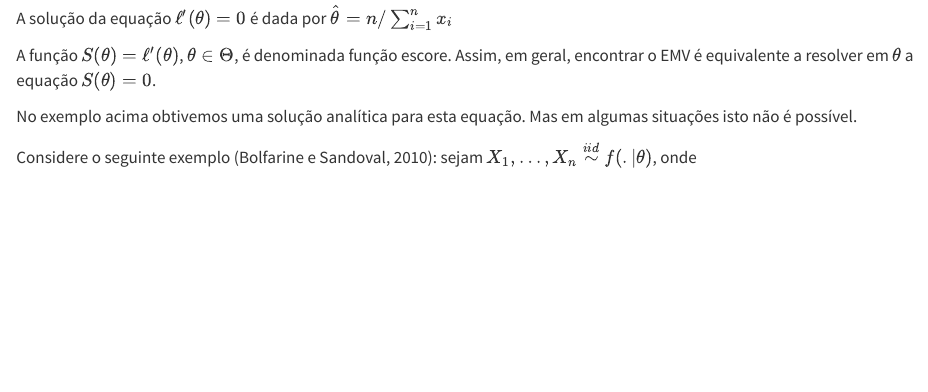
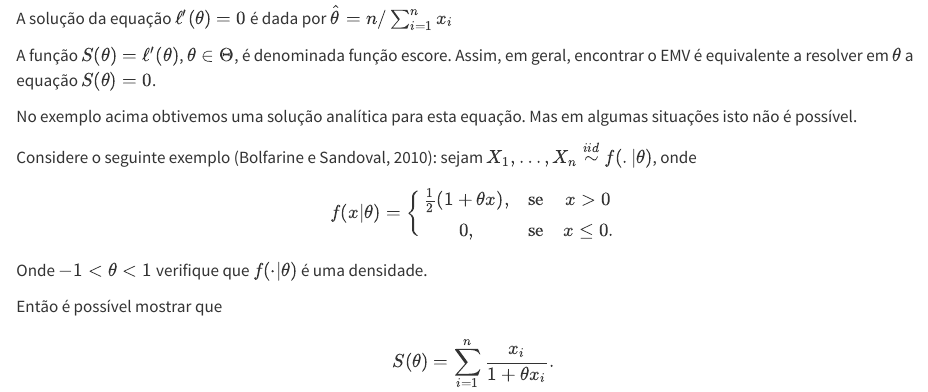
Before and after one commit to DFF12/Aulas_computacional.github.io, a Quarto document (motivacao.qmd): the page in a window 1100 px wide, from 1370 px down. Rendered offline with R 4.5, knitr and Pandoc in place of Quarto, with nearby package versions.

Commit message:
Motivacao 6

```diff
--- a/motivacao.qmd
+++ b/motivacao.qmd
@@ -67,3 +67,19 @@ A função  $S(\theta)=\ell'(\theta)$, $\theta \in \Theta$,  é denominada funç
 No exemplo acima obtivemos uma solução analítica para esta equação. Mas em  algumas situações isto não é possível.
 
 Considere o seguinte exemplo (Bolfarine e Sandoval, 2010): sejam $X_1, \ldots,X_n \overset{iid}{\sim} f(.|\theta)$, onde
+
+$$
+    f(x|\theta) = \left\{
+	\begin{matrix}
+	    \frac{1}{2}(1+\theta x), &  \mbox{se} & x>0\\
+		  0, &  \mbox{se} & x\leq 0.
+	\end{matrix}
+		 \right.
+$$
+
+Onde $-1 < \theta <1$ verifique que $f(\cdot|\theta)$ é uma densidade.
+
+Então é possível mostrar que
+$$
+S(\theta)= \sum_{i=1}^n \frac{x_i}{1+\theta x_i}.
+$$
```
Also changed, not shown: 3 other files.
